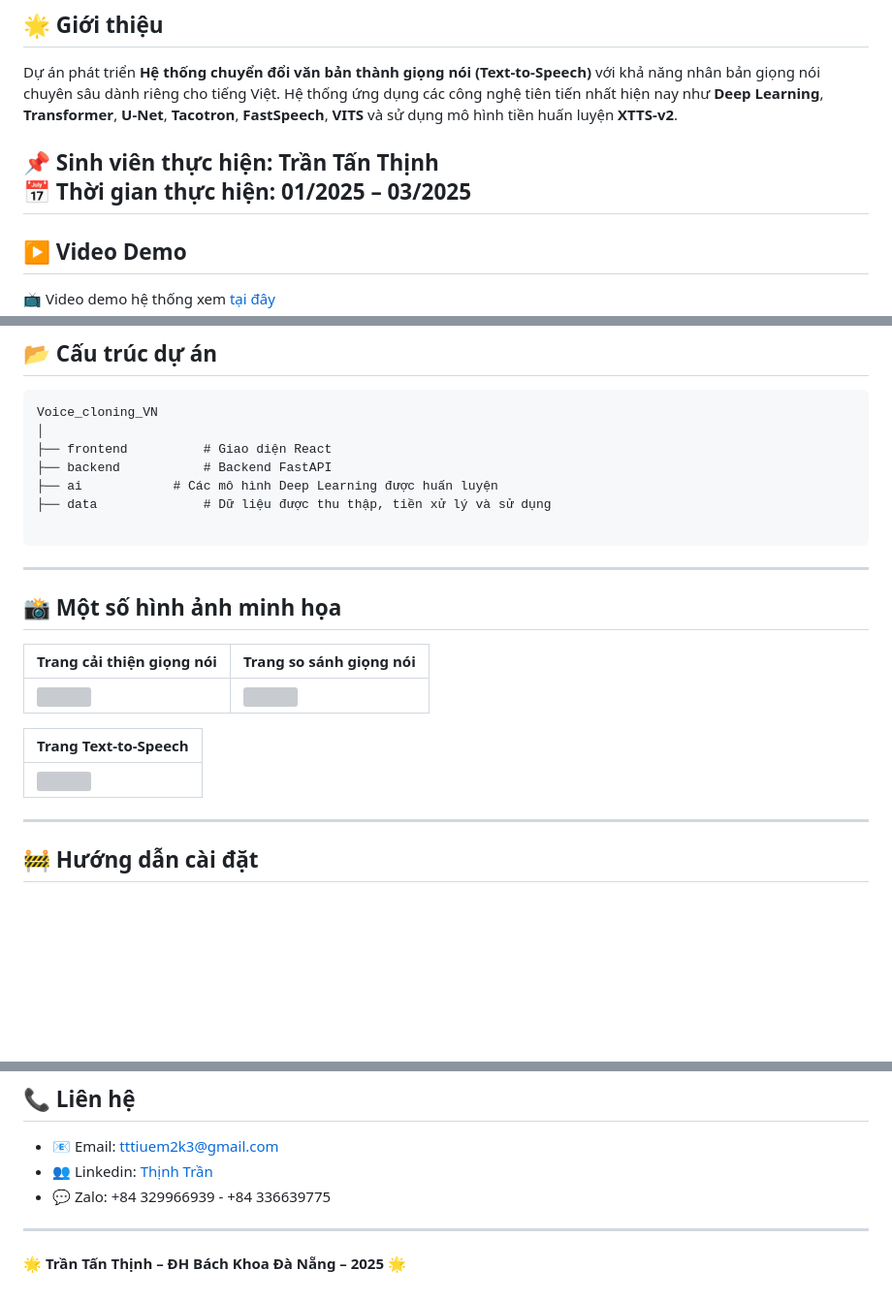
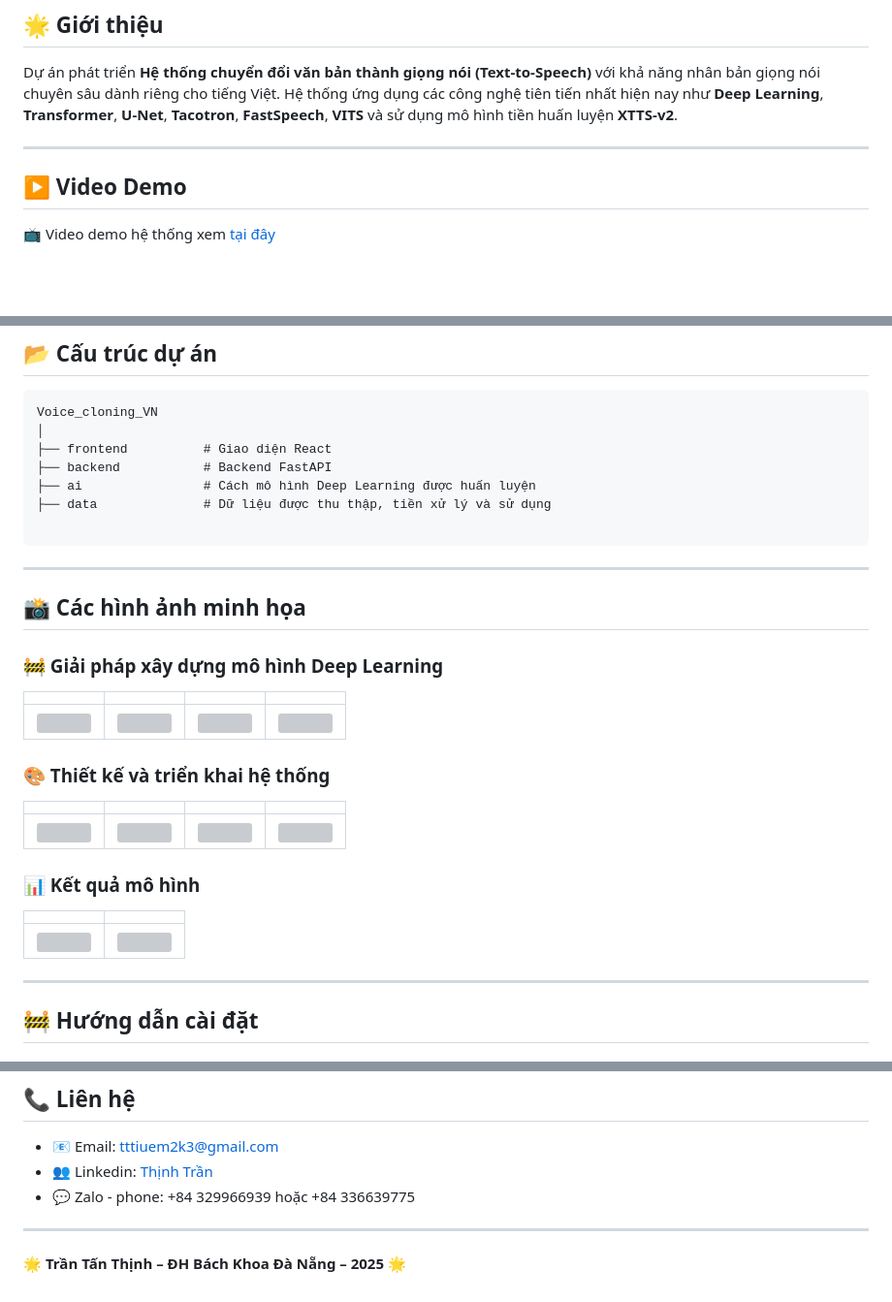
Before and after one commit to tttiuem2k3/Voice_cloning_VN, a Markdown page: README.md, 3 parts joined by grey strips. Shown at 97% size. GitHub-like rendering; blank space fills up the shorter version; grey boxes are pictures that could not be loaded.

````diff
--- a/README.md
+++ b/README.md
@@ -4,8 +4,6 @@
 
 Dự án phát triển **Hệ thống chuyển đổi văn bản thành giọng nói (Text-to-Speech)** với khả năng nhân bản giọng nói chuyên sâu dành riêng cho tiếng Việt. Hệ thống ứng dụng các công nghệ tiên tiến nhất hiện nay như **Deep Learning**, **Transformer**, **U-Net**, **Tacotron**, **FastSpeech**, **VITS** và sử dụng mô hình tiền huấn luyện **XTTS-v2**.
 
-📌 **Sinh viên thực hiện:** Trần Tấn Thịnh
-📅 **Thời gian thực hiện:** 01/2025 – 03/2025
 ---
 
 ## ▶️ Video Demo
@@ -55,22 +53,29 @@ Voice_cloning_VN
 │
 ├── frontend          # Giao diện React
 ├── backend           # Backend FastAPI
-├── ai            # Các mô hình Deep Learning được huấn luyện
+├── ai                # Cách mô hình Deep Learning được huấn luyện
 ├── data              # Dữ liệu được thu thập, tiền xử lý và sử dụng
 
 ```
 
 ---
 
-## 📸 Một số hình ảnh minh họa
+## 📸 Các hình ảnh minh họa
 
-| Trang cải thiện giọng nói | Trang so sánh giọng nói |
-| ------------------------- | ----------------------- |
-| ![](images/improve_voice.png) | ![](images/compare_voice.png) |
+### 🚧 Giải pháp xây dựng mô hình Deep Learning
+| | | | |
+|---|---|---|---|
+| ![](image/1.jpg) | ![](image/2.jpg) | ![](image/3.jpg) | ![](image/4.jpg) |
 
-| Trang Text-to-Speech      |
-| ------------------------- |
-| ![](images/tts_page.png)  |
+### 🎨 Thiết kế và triển khai hệ thống
+| | | | |
+|---|---|---|---|
+| ![](image/5.jpg) | ![](image/6.jpg) | ![](image/7.jpg) | ![](image/8.jpg) |
+
+### 📊 Kết quả mô hình
+| | |
+|---|---|
+| ![](image/9.jpg) | ![](image/10.jpg) |
 
 ---
 
@@ -124,7 +129,7 @@ Bạn có thể tham gia đóng góp theo các cách sau:
 ##  📞 Liên hệ
 - 📧 Email: tttiuem2k3@gmail.com
 - 👥 Linkedin: [Thịnh Trần](https://www.linkedin.com/in/thinh-tran-04122k3/)
-- 💬 Zalo: +84 329966939 - +84 336639775
+- 💬 Zalo - phone: +84 329966939 hoặc +84 336639775
 
 ---
 
````
